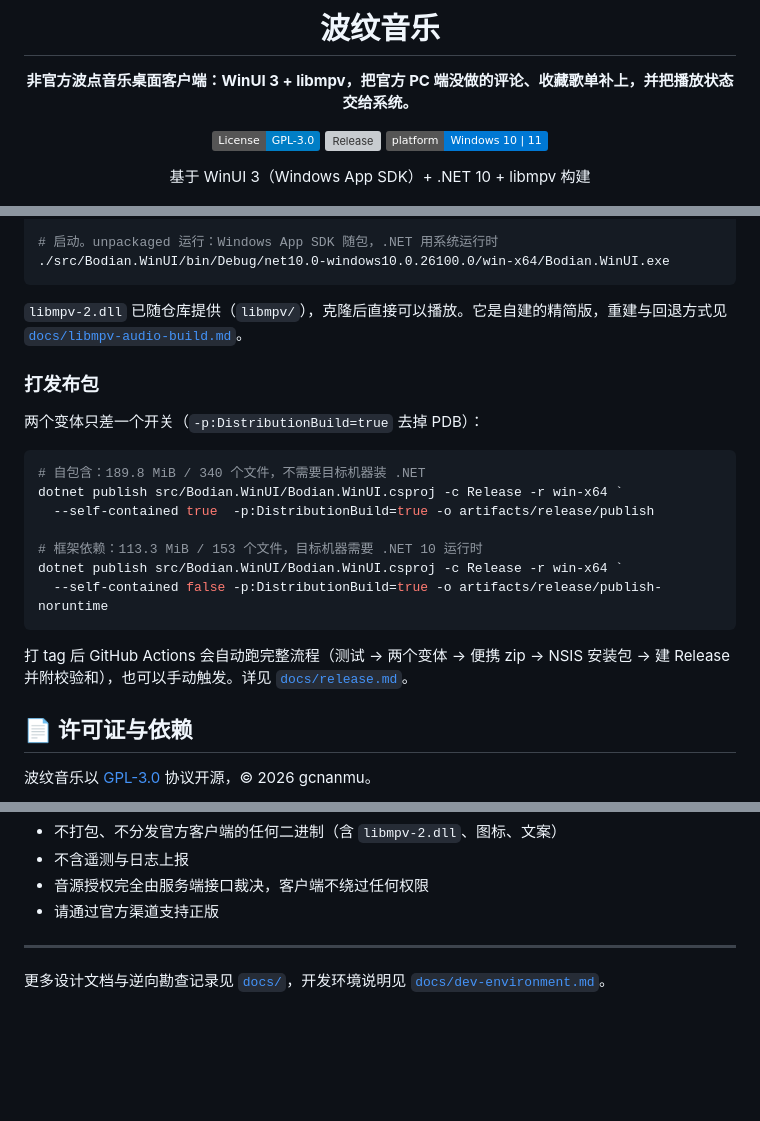
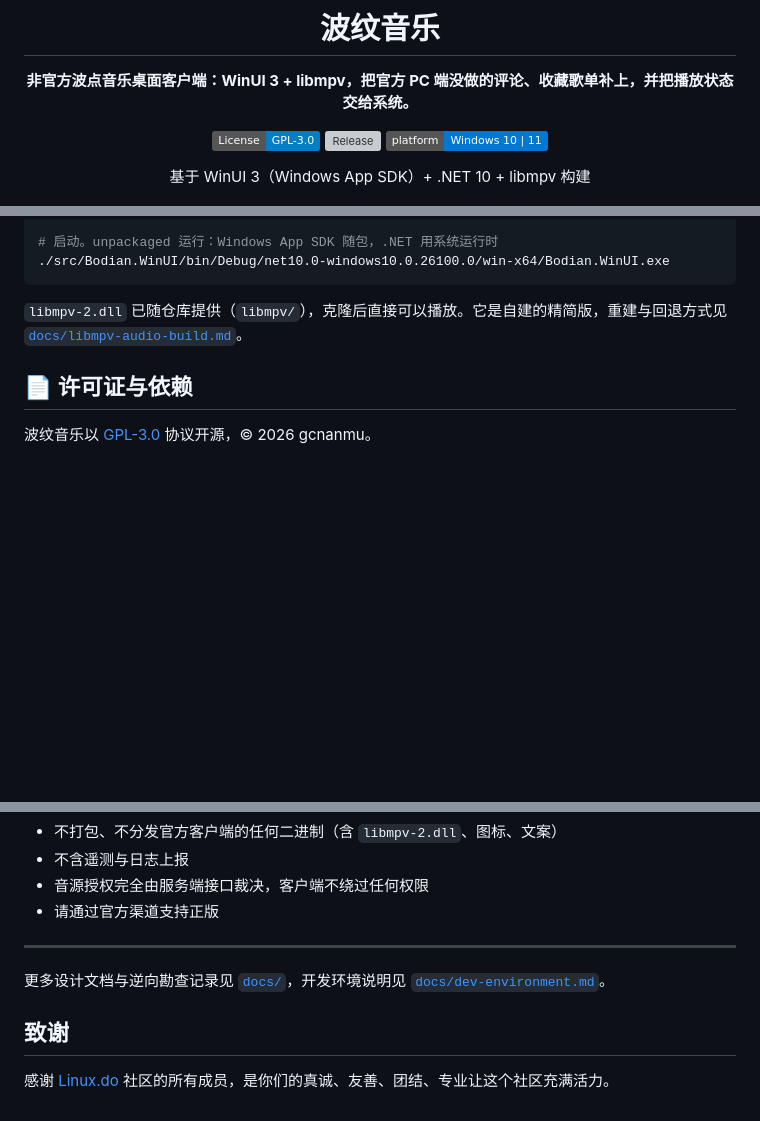
Before and after one commit to ldm0715/bowen_music, a Markdown page: README.md, 3 parts joined by grey strips. Drawn GitHub-style; badges without logos; blank space fills up the shorter version; grey boxes are pictures that could not be loaded.

Commit message:
docs(readme): trim build details and add acknowledgements
The screenshot placeholder, the global-hotkey note and the "打发布包"
section all duplicated material that lives in docs/ and release.md, so
they are gone. The download-choice paragraph became a list.

Adds an acknowledgements section for the Linux.do community.

Co-Authored-By: Claude Code <noreply@anthropic.com>

````diff
--- a/README.md
+++ b/README.md
@@ -13,16 +13,6 @@
 基于 WinUI 3（Windows App SDK）+ .NET 10 + libmpv 构建
 
 </div>
-
-<!--
-  ★ 待补截图。图片放进 docs/images/，文件名与下面一致，README 不需要再改。
-      main.png        主界面：侧栏 + 曲库 + 底部播放器（建议 1440×900）
-      lyrics.png      全屏沉浸歌词：逐字高亮与封面倒影
-      desktop-lyrics.png  桌面歌词条：悬浮在桌面上的样子（可只截歌词条本身）
-      mv.png          MV 沉浸页
-      mini-player.png 小窗（迷你播放器）
-      search.png      搜索结果与综合分段
--->
 
 <p align="center">
   <img src="docs/images/main.png" alt="波纹音乐主界面" width="760" />
@@ -137,22 +129,6 @@ dotnet test  --project tests/Bodian.Core.Tests/Bodian.Core.Tests.csproj
 
 `libmpv-2.dll` 已随仓库提供（`libmpv/`），克隆后直接可以播放。它是自建的精简版，重建与回退方式见 [`docs/libmpv-audio-build.md`](docs/libmpv-audio-build.md)。
 
-### 打发布包
-
-两个变体只差一个开关（`-p:DistributionBuild=true` 去掉 PDB）：
-
-```powershell
-# 自包含：189.8 MiB / 340 个文件，不需要目标机器装 .NET
-dotnet publish src/Bodian.WinUI/Bodian.WinUI.csproj -c Release -r win-x64 `
-  --self-contained true  -p:DistributionBuild=true -o artifacts/release/publish
-
-# 框架依赖：113.3 MiB / 153 个文件，目标机器需要 .NET 10 运行时
-dotnet publish src/Bodian.WinUI/Bodian.WinUI.csproj -c Release -r win-x64 `
-  --self-contained false -p:DistributionBuild=true -o artifacts/release/publish-noruntime
-```
-
-打 tag 后 GitHub Actions 会自动跑完整流程（测试 → 两个变体 → 便携 zip → NSIS 安装包 → 建 Release 并附校验和），也可以手动触发。详见 [`docs/release.md`](docs/release.md)。
-
 ## 📄 许可证与依赖
 
 波纹音乐以 [GPL-3.0](LICENSE) 协议开源，© 2026 gcnanmu。
@@ -186,3 +162,7 @@ dotnet publish src/Bodian.WinUI/Bodian.WinUI.csproj -c Release -r win-x64 `
 ---
 
 更多设计文档与逆向勘查记录见 [`docs/`](docs/)，开发环境说明见 [`docs/dev-environment.md`](docs/dev-environment.md)。
+
+## 致谢
+
+感谢 [Linux.do](https://linux.do/) 社区的所有成员，是你们的真诚、友善、团结、专业让这个社区充满活力。
````
Also changed, not shown: other parts of README.md (+5 -3 lines).
